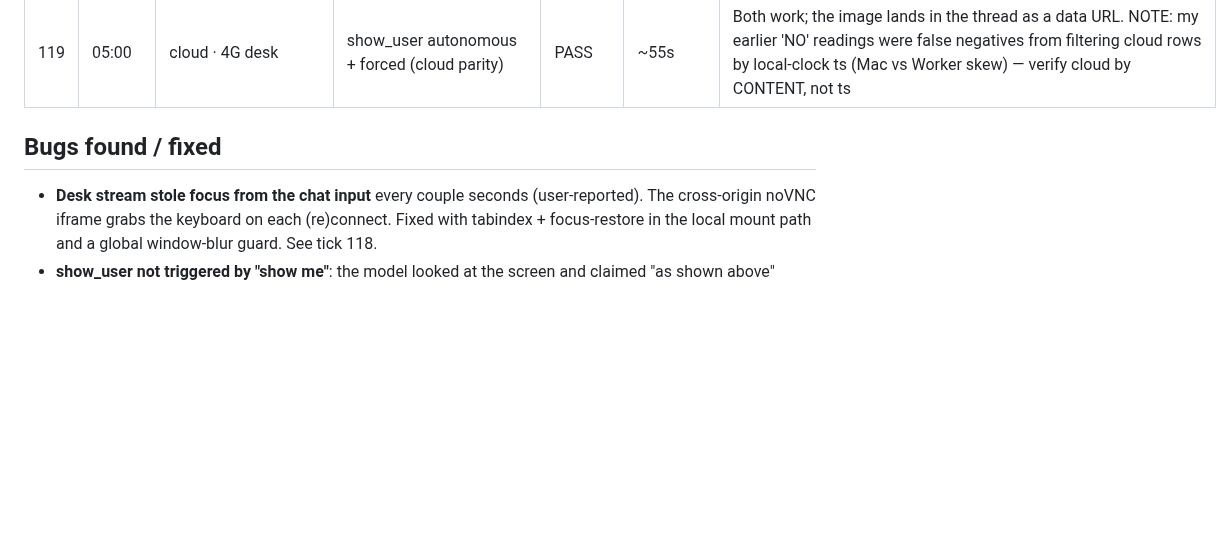
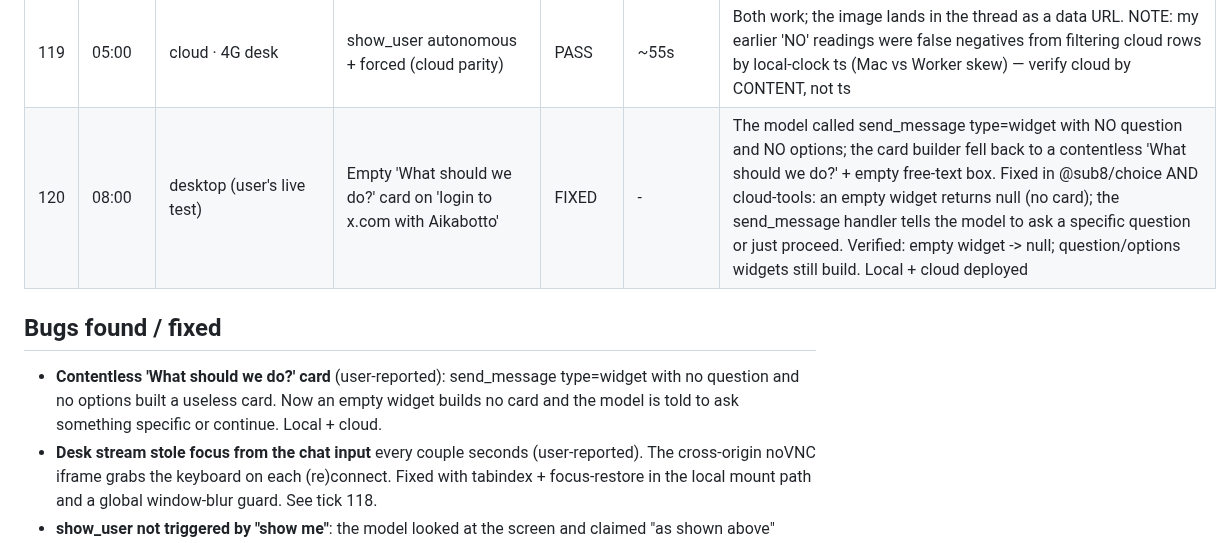
Before and after one commit to sub8bot/Sub8, a Markdown page: testing/soak/2026-09-02.md, the part around the change. Rendered like a GitHub page; blank space fills up the shorter version.

Commit message:
soak: tick 120 (empty-widget card fix)

```diff
--- a/testing/soak/2026-09-02.md
+++ b/testing/soak/2026-09-02.md
@@ -127,8 +127,10 @@ Legend: ✅ pass · ⚠️ pass with wart · ❌ fail (bug filed/fixed below) ·
 | 117 | 04:52 | local · Scout | Autonomous show_user: "build a page and show me" | ❌→✅ | 23s→18s | Run 1: model said "as shown above" but did NOT call show_user (the exact problem — pointing at a screenshot the user never got). FIXED the prompt: "show me"/"what does it look like" now triggers show_user, and forbid "as shown above" without it. Run 2: "show me what it looks like" → show_user fired autonomously with the image |
 | 118 | 05:15 | desktop UI | Inputs lose focus every couple seconds (user report) | FIXED | - | The desk stream is a cross-origin noVNC iframe; its RFB client grabs the keyboard on every (re)connect, yanking the cursor out of the composer. Fixed: mountLiveFrame (local path) now sets tabindex=-1 + restores field focus on load (the cloud path already did); plus a global window-blur guard restores the last-focused field when focus enters the stream frame without a user click. Verified live: focus held across 25s of refreshes, text intact |
 | 119 | 05:00 | cloud · 4G desk | show_user autonomous + forced (cloud parity) | PASS | ~55s | Both work; the image lands in the thread as a data URL. NOTE: my earlier 'NO' readings were false negatives from filtering cloud rows by local-clock ts (Mac vs Worker skew) — verify cloud by CONTENT, not ts |
+| 120 | 08:00 | desktop (user's live test) | Empty 'What should we do?' card on 'login to x.com with Aikabotto' | FIXED | - | The model called send_message type=widget with NO question and NO options; the card builder fell back to a contentless 'What should we do?' + empty free-text box. Fixed in @sub8/choice AND cloud-tools: an empty widget returns null (no card); the send_message handler tells the model to ask a specific question or just proceed. Verified: empty widget -> null; question/options widgets still build. Local + cloud deployed |
 
 ## Bugs found / fixed
+- **Contentless 'What should we do?' card** (user-reported): send_message type=widget with no question and no options built a useless card. Now an empty widget builds no card and the model is told to ask something specific or continue. Local + cloud.
 - **Desk stream stole focus from the chat input** every couple seconds (user-reported). The cross-origin noVNC iframe grabs the keyboard on each (re)connect. Fixed with tabindex + focus-restore in the local mount path and a global window-blur guard. See tick 118.
 - **show_user not triggered by "show me"**: the model looked at the screen and claimed "as shown above" without posting a screenshot. Prompt now treats show-me phrasings as a direct show_user request and forbids "as shown above" without it.
 - **Resource-pressure card conflated pids and memory**: a desk low on process slots was told to raise Docker Desktop memory (wrong). Now pids pressure gets a live pids-only raise; only memory pressure hits the VM ceiling.
```
